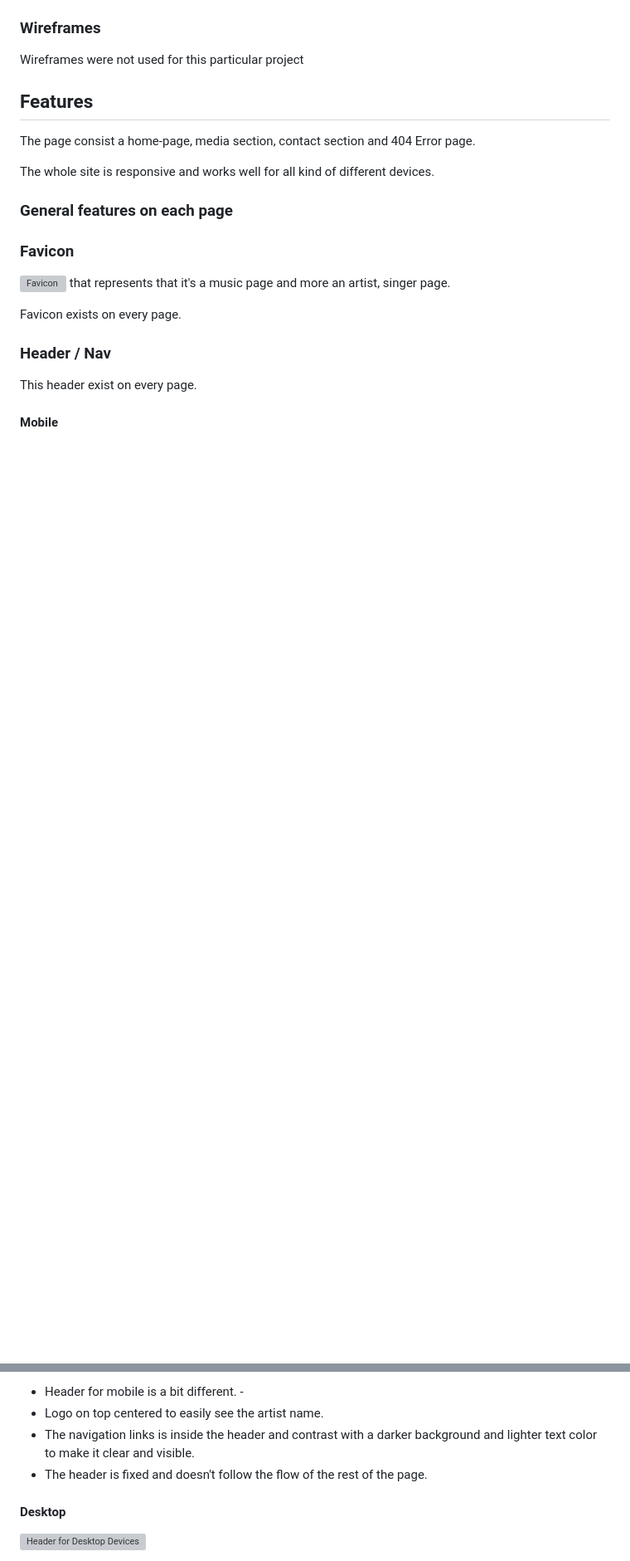
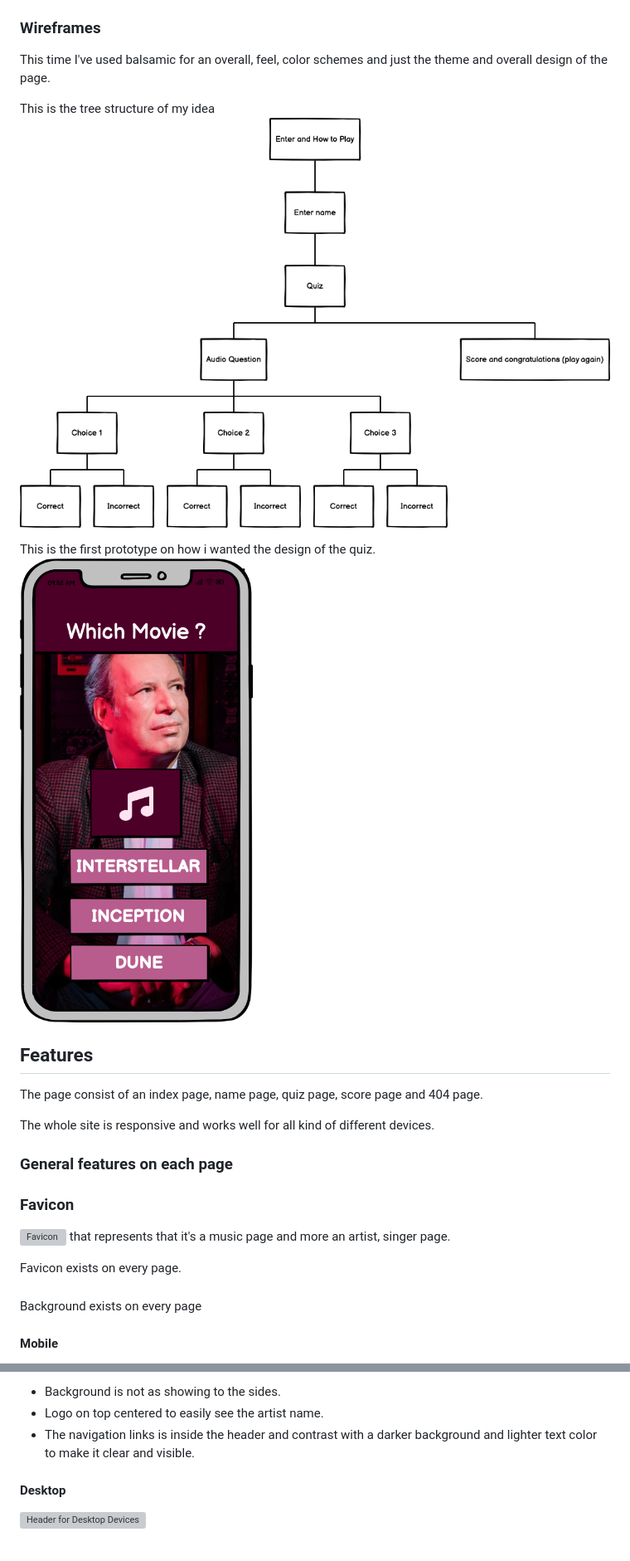
Before and after one commit to andreasawenlof/do-u-know-hans, a Markdown page: README.md, 2 parts joined by grey strips. Shown: that part at 83% size. Drawn GitHub-style; pictures changed too: assets/docs/wireframe-quiz.png (added), assets/docs/wireframe-tree-structure.png (added); blank space fills up the shorter version; grey boxes are pictures that could not be loaded.

Commit message:
Added a few things in readme like design user stories, wireframe

```diff
--- a/README.md
+++ b/README.md
@@ -130,9 +127,16 @@ Using one background image for all content:
 
 ### Wireframes
-Wireframes were not used for this particular project
+This time I've used balsamic for an overall, feel, color schemes and just the theme and overall design of the page.
+
+This is the tree structure of my idea
+![Balsamic Wireframe Tree Structure](assets/docs/wireframe-tree-structure.png)
+
+This is the first prototype on how i wanted the design of the quiz.
+![Balsamic Wireframe Quiz Design](assets/docs/wireframe-quiz.png)
+
 
 ## Features
-The page consist a home-page, media section, contact section and 404 Error page.
+The page consist of an index page, name page, quiz page, score page and 404 page.
 
 The whole site is responsive and works well for all kind of different devices.
 
@@ -143,8 +147,8 @@ The whole site is responsive and works well for all kind of different devices.
 
 Favicon exists on every page.
 
-### Header / Nav
+###
 
-This header exist on every page.
+Background exists on every page
 
 #### Mobile
@@ -152,8 +156,7 @@ This header exist on every page.
 
-- Header for mobile is a bit different. -
+- Background is not as showing to the sides.
 - Logo on top centered to easily see the artist name.
 - The navigation links is inside the header and contrast with a darker background and lighter text color to make it clear and visible.
-- The header is fixed and doesn't follow the flow of the rest of the page.
 
 #### Desktop
 ![Header for Desktop Devices](docs/images/header-desktop.png)
```
Also changed, not shown: other parts of README.md (+31 -52 lines), assets/docs/doyouknowhans-colorscheme.png (renamed from assets/docs/doyouknowhans.png), 1 other file.
